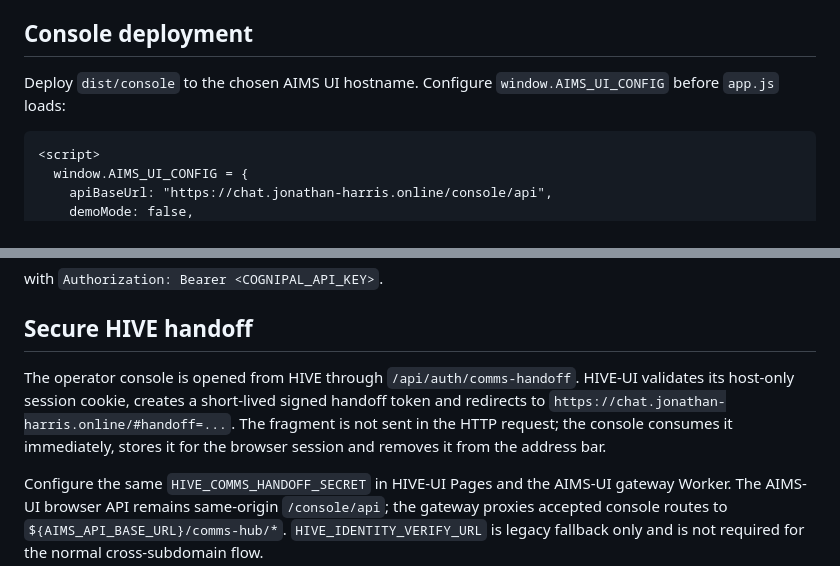
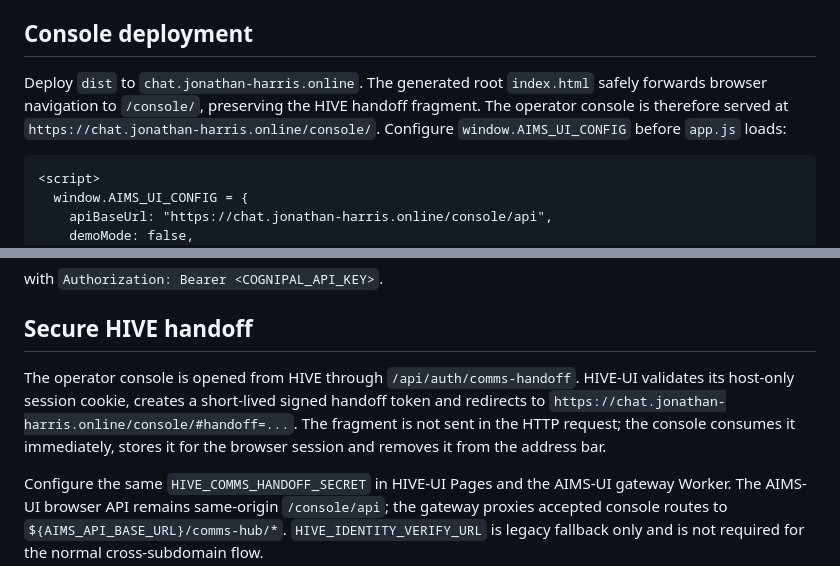
Before and after one commit to Jonathan-Harris1975/AIMS-UI, a Markdown page: README.md, 2 parts joined by grey strips. Drawn GitHub-style.

````diff
--- a/README.md
+++ b/README.md
@@ -66,7 +66,7 @@ Produces:
 
 ## Console deployment
 
-Deploy `dist/console` to the chosen AIMS UI hostname. Configure `window.AIMS_UI_CONFIG` before `app.js` loads:
+Deploy `dist` to `chat.jonathan-harris.online`. The generated root `index.html` safely forwards browser navigation to `/console/`, preserving the HIVE handoff fragment. The operator console is therefore served at `https://chat.jonathan-harris.online/console/`. Configure `window.AIMS_UI_CONFIG` before `app.js` loads:
 
 ```html
 <script>
@@ -112,7 +112,7 @@ with `Authorization: Bearer <COGNIPAL_API_KEY>`.
 
 ## Secure HIVE handoff
 
-The operator console is opened from HIVE through `/api/auth/comms-handoff`. HIVE-UI validates its host-only session cookie, creates a short-lived signed handoff token and redirects to `https://chat.jonathan-harris.online/#handoff=...`. The fragment is not sent in the HTTP request; the console consumes it immediately, stores it for the browser session and removes it from the address bar.
+The operator console is opened from HIVE through `/api/auth/comms-handoff`. HIVE-UI validates its host-only session cookie, creates a short-lived signed handoff token and redirects to `https://chat.jonathan-harris.online/console/#handoff=...`. The fragment is not sent in the HTTP request; the console consumes it immediately, stores it for the browser session and removes it from the address bar.
 
 Configure the same `HIVE_COMMS_HANDOFF_SECRET` in HIVE-UI Pages and the AIMS-UI gateway Worker. The AIMS-UI browser API remains same-origin `/console/api`; the gateway proxies accepted console routes to `${AIMS_API_BASE_URL}/comms-hub/*`. `HIVE_IDENTITY_VERIFY_URL` is legacy fallback only and is not required for the normal cross-subdomain flow.
 
````
